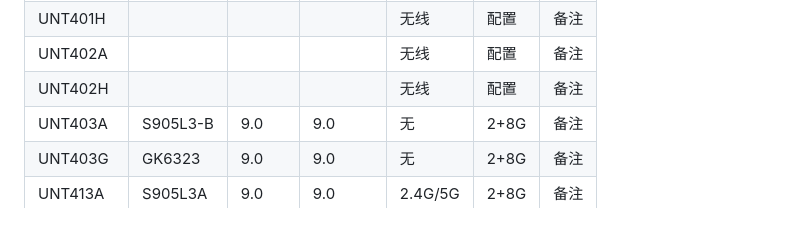
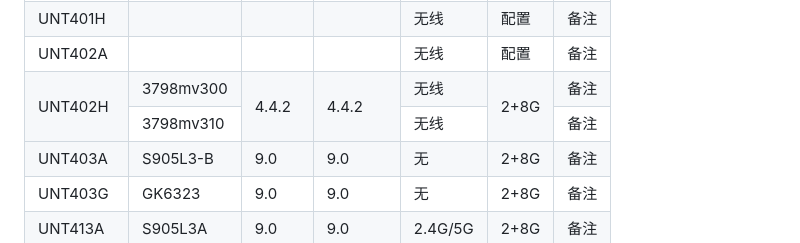
Before and after one commit to xisohi/IPTVbox, a Markdown page: 九联/README.md, the part around the change. Drawn GitHub-style.

```diff
--- a/九联/README.md
+++ b/九联/README.md
@@ -79,12 +79,17 @@
                 <td>备注</td>
             </tr>
             <tr>
-                <td>UNT402H</td>
-                <td></td>
-                <td></td>
-                <td></td>
+                <td rowspan="2">UNT402H</td>
+                <td>3798mv300</td>
+                <td rowspan="2">4.4.2</td>
+                <td rowspan="2">4.4.2</td>
                 <td>无线</td>
-                <td>配置</td>
+                <td rowspan="2">2+8G</td>
+                <td>备注</td>
+            </tr>
+            <tr>
+                <td>3798mv310</td>
+                <td>无线</td>
                 <td>备注</td>
             </tr>
             <tr>
```
